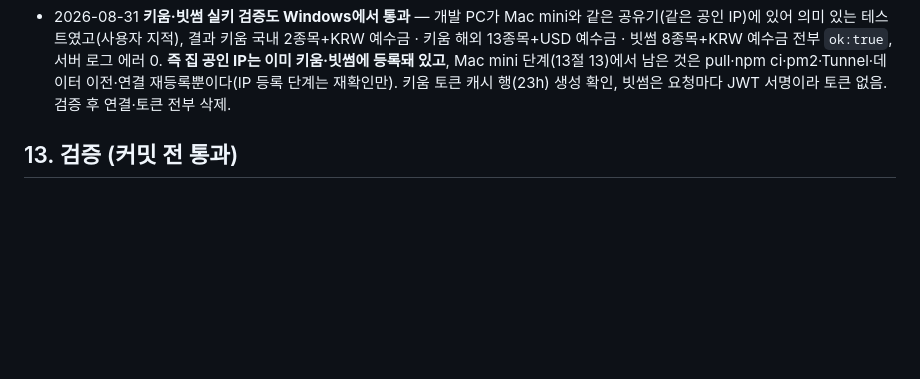
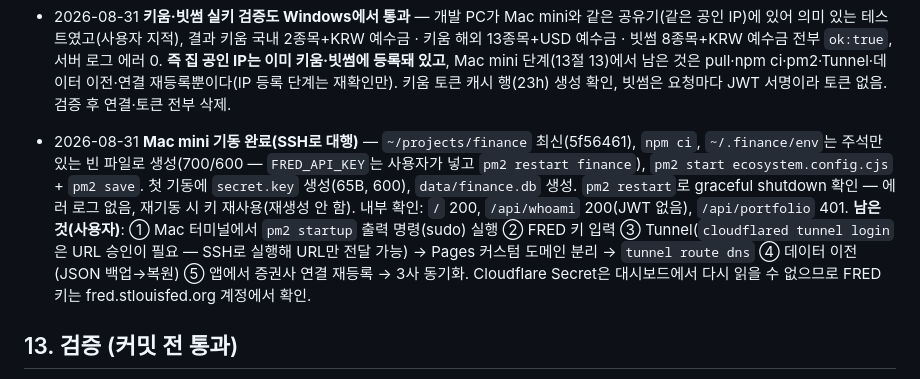
Before and after one commit to HANSOLJJ/finance, a Markdown page: handover.md, the part around the change. Rendered like a GitHub page; blank space fills up the shorter version.

Commit message:
handover: Mac mini pm2 기동 완료 기록과 남은 사용자 단계

```diff
--- a/handover.md
+++ b/handover.md
@@ -208,6 +208,7 @@ Access가 인증 후 붙이는 `Cf-Access-Jwt-Assertion`을 팀 공개키(`<TEAM
 
 - 2026-08-31 **커밋 4(문서)** — CLAUDE.md(전환 중 상태·경로 `server/lib/`·비밀 위치·검증 루틴 `finance-server`·Windows 함정), README(목표/현재 아키텍처 병기·`server/` 파일 표·고지 정정·복구 시나리오), SETUP(8절 Mac mini 이전 절차·CNAME 예외·한투 토큰 1분 제한), `.claude/launch.json` → `finance-server`. **다음 단계는 Mac mini**: `git pull` → `npm ci` → `~/.finance/env` → `pm2 start` → Tunnel → 데이터 이전 → IP 등록 → 3사 동기화(13절 13). push 직후 확인할 것 — Pages 가 `package.json`을 보고 `npm install`을 돌려 `node_modules/`를 정적 자산으로 올릴 수 있다(`fin.hansoljj.com/node_modules/express/package.json`이 열리는지) → 열리면 Pages 환경변수 `SKIP_DEPENDENCY_INSTALL=1`(사용자 결정: 일단 진행하고 확인).
 - 2026-08-31 **키움·빗썸 실키 검증도 Windows에서 통과** — 개발 PC가 Mac mini와 같은 공유기(같은 공인 IP)에 있어 의미 있는 테스트였고(사용자 지적), 결과 키움 국내 2종목+KRW 예수금 · 키움 해외 13종목+USD 예수금 · 빗썸 8종목+KRW 예수금 전부 `ok:true`, 서버 로그 에러 0. **즉 집 공인 IP는 이미 키움·빗썸에 등록돼 있고**, Mac mini 단계(13절 13)에서 남은 것은 pull·npm ci·pm2·Tunnel·데이터 이전·연결 재등록뿐이다(IP 등록 단계는 재확인만). 키움 토큰 캐시 행(23h) 생성 확인, 빗썸은 요청마다 JWT 서명이라 토큰 없음. 검증 후 연결·토큰 전부 삭제.
+- 2026-08-31 **Mac mini 기동 완료(SSH로 대행)** — `~/projects/finance` 최신(5f56461), `npm ci`, `~/.finance/env`는 주석만 있는 빈 파일로 생성(700/600 — `FRED_API_KEY`는 사용자가 넣고 `pm2 restart finance`), `pm2 start ecosystem.config.cjs` + `pm2 save`. 첫 기동에 `secret.key` 생성(65B, 600), `data/finance.db` 생성. `pm2 restart`로 graceful shutdown 확인 — 에러 로그 없음, 재기동 시 키 재사용(재생성 안 함). 내부 확인: `/` 200, `/api/whoami` 200(JWT 없음), `/api/portfolio` 401. **남은 것(사용자)**: ① Mac 터미널에서 `pm2 startup` 출력 명령(sudo) 실행 ② FRED 키 입력 ③ Tunnel(`cloudflared tunnel login`은 URL 승인이 필요 — SSH로 실행해 URL만 전달 가능) → Pages 커스텀 도메인 분리 → `tunnel route dns` ④ 데이터 이전(JSON 백업→복원) ⑤ 앱에서 증권사 연결 재등록 → 3사 동기화. Cloudflare Secret은 대시보드에서 다시 읽을 수 없으므로 FRED 키는 fred.stlouisfed.org 계정에서 확인.
 
 ## 13. 검증 (커밋 전 통과)
 
```
